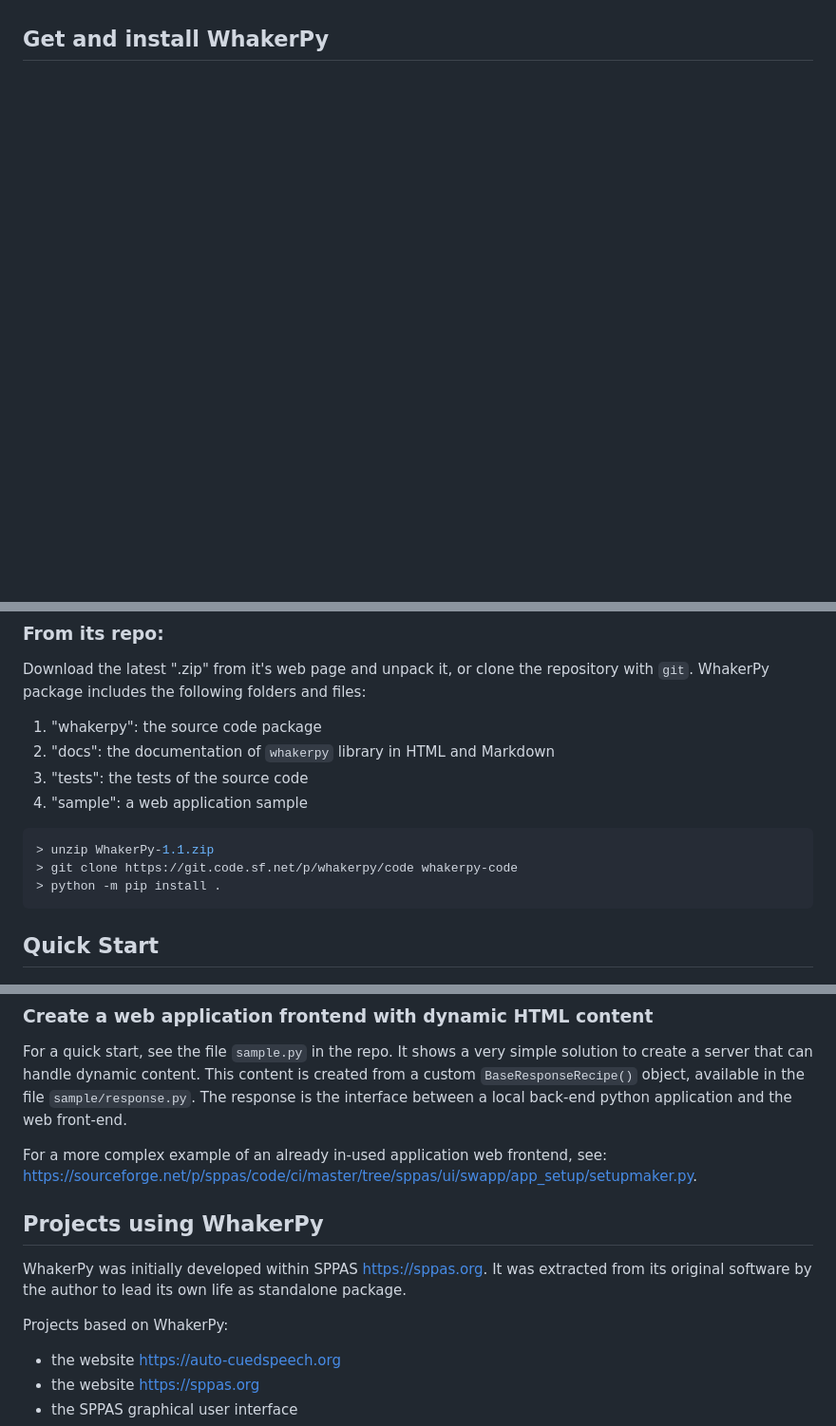
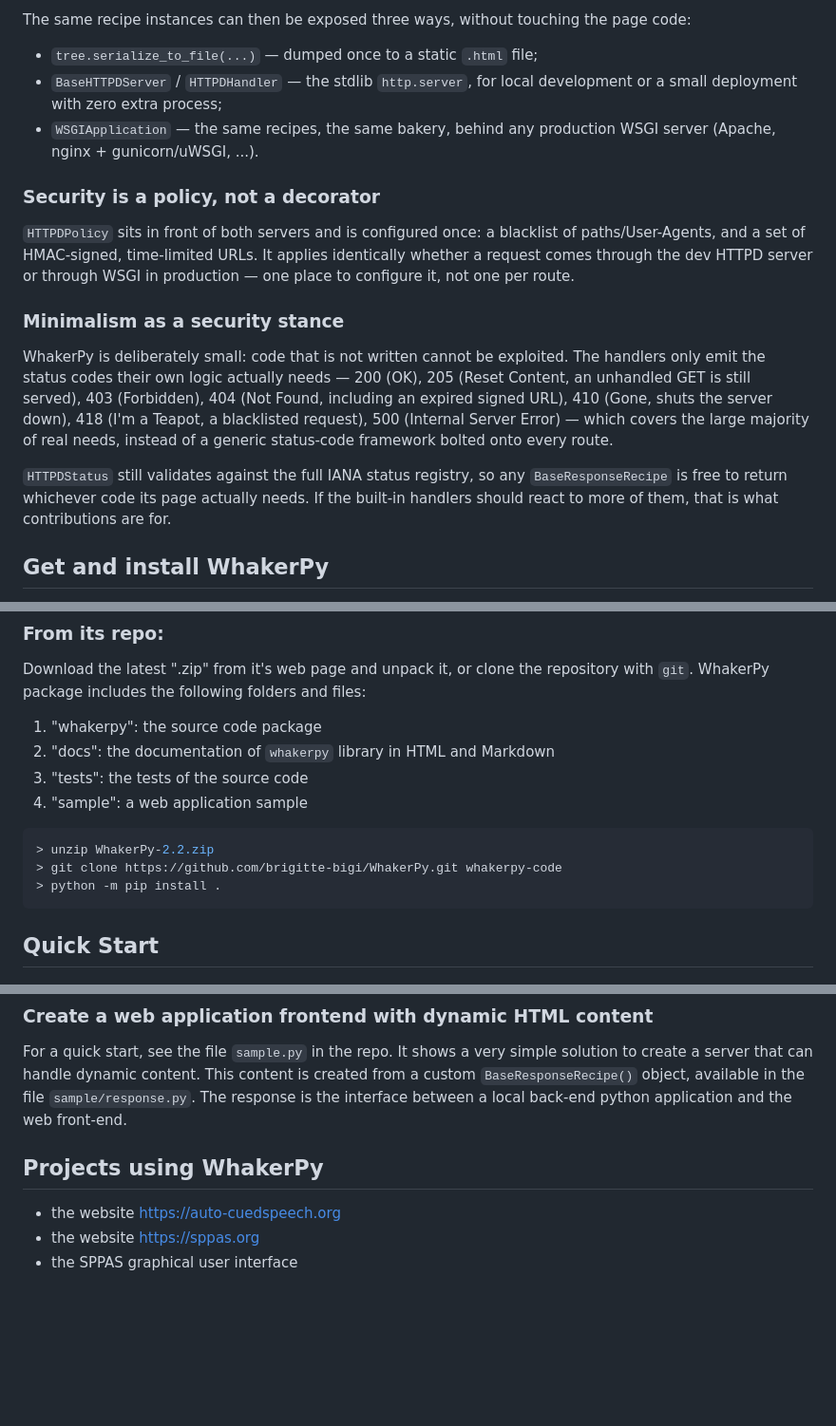
Before and after one commit to brigitte-bigi/WhakerPy, a Markdown page: README.md, 3 parts joined by grey strips. Shown at 95% size. Rendered like a GitHub page; blank space fills up the shorter version.

````diff
--- a/README.md
+++ b/README.md
@@ -62,3 +84,18 @@ WhakerPy is then a collection of packages and modules that help developers to cr
+The same recipe instances can then be exposed three ways, without touching the page code:
+- `tree.serialize_to_file(...)` — dumped once to a static `.html` file;
+- `BaseHTTPDServer` / `HTTPDHandler` — the stdlib `http.server`, for local development or a small deployment with zero extra process;
+- `WSGIApplication` — the same recipes, the same bakery, behind any production WSGI server (Apache, nginx + gunicorn/uWSGI, ...).
+
+### Security is a policy, not a decorator
+
+`HTTPDPolicy` sits in front of both servers and is configured once: a blacklist of paths/User-Agents, and a set of HMAC-signed, time-limited URLs.
+It applies identically whether a request comes through the dev HTTPD server or through WSGI in production — one place to configure it, not one per route.
+
+### Minimalism as a security stance
+
+WhakerPy is deliberately small: code that is not written cannot be exploited. The handlers only emit the status codes their own logic actually needs — 200 (OK), 205 (Reset Content, an unhandled GET is still served), 403 (Forbidden), 404 (Not Found, including an expired signed URL), 410 (Gone, shuts the server down), 418 (I'm a Teapot, a blacklisted request), 500 (Internal Server Error) — which covers the large majority of real needs, instead of a generic status-code framework bolted onto every route.
+
+`HTTPDStatus` still validates against the full IANA status registry, so any `BaseResponseRecipe` is free to return whichever code its page actually needs. If the built-in handlers should react to more of them, that is what contributions are for.
 
 
 ## Get and install WhakerPy
@@ -89,8 +126,8 @@ Download the latest ".zip" from it's web page and unpack it, or clone the reposi
 4. "sample": a web application sample
 
 ```bash
-> unzip WhakerPy-1.1.zip
-> git clone https://git.code.sf.net/p/whakerpy/code whakerpy-code
+> unzip WhakerPy-2.2.zip
+> git clone https://github.com/brigitte-bigi/WhakerPy.git whakerpy-code
 > python -m pip install .
 ```
 
@@ -167,16 +204,8 @@ created from a custom `BaseResponseRecipe()` object, available in the file
 `sample/response.py`. The response is the interface between a local back-end
 python application and the web front-end.
 
-For a more complex example of an already in-used application web frontend, see:
-<https://sourceforge.net/p/sppas/code/ci/master/tree/sppas/ui/swapp/app_setup/setupmaker.py>.
-
 
 ## Projects using WhakerPy
-
-WhakerPy was initially developed within SPPAS <https://sppas.org>.
-It was extracted from its original software by the author to lead its own life as standalone package.
-
-Projects based on WhakerPy:
 
 - the website <https://auto-cuedspeech.org>
 - the website <https://sppas.org>
````
Also changed, not shown: other parts of README.md (+47 -25 lines), 1 other file.
